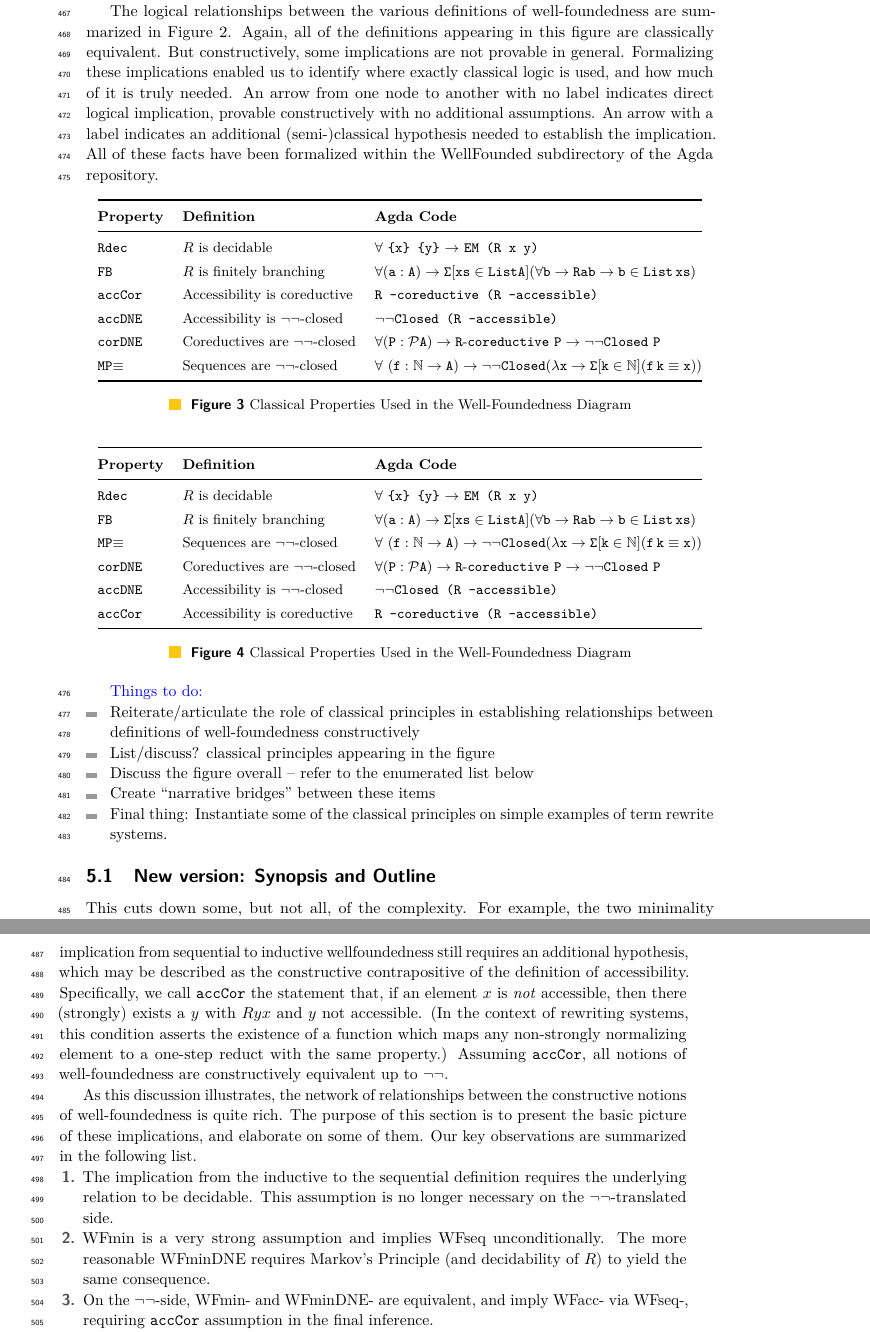
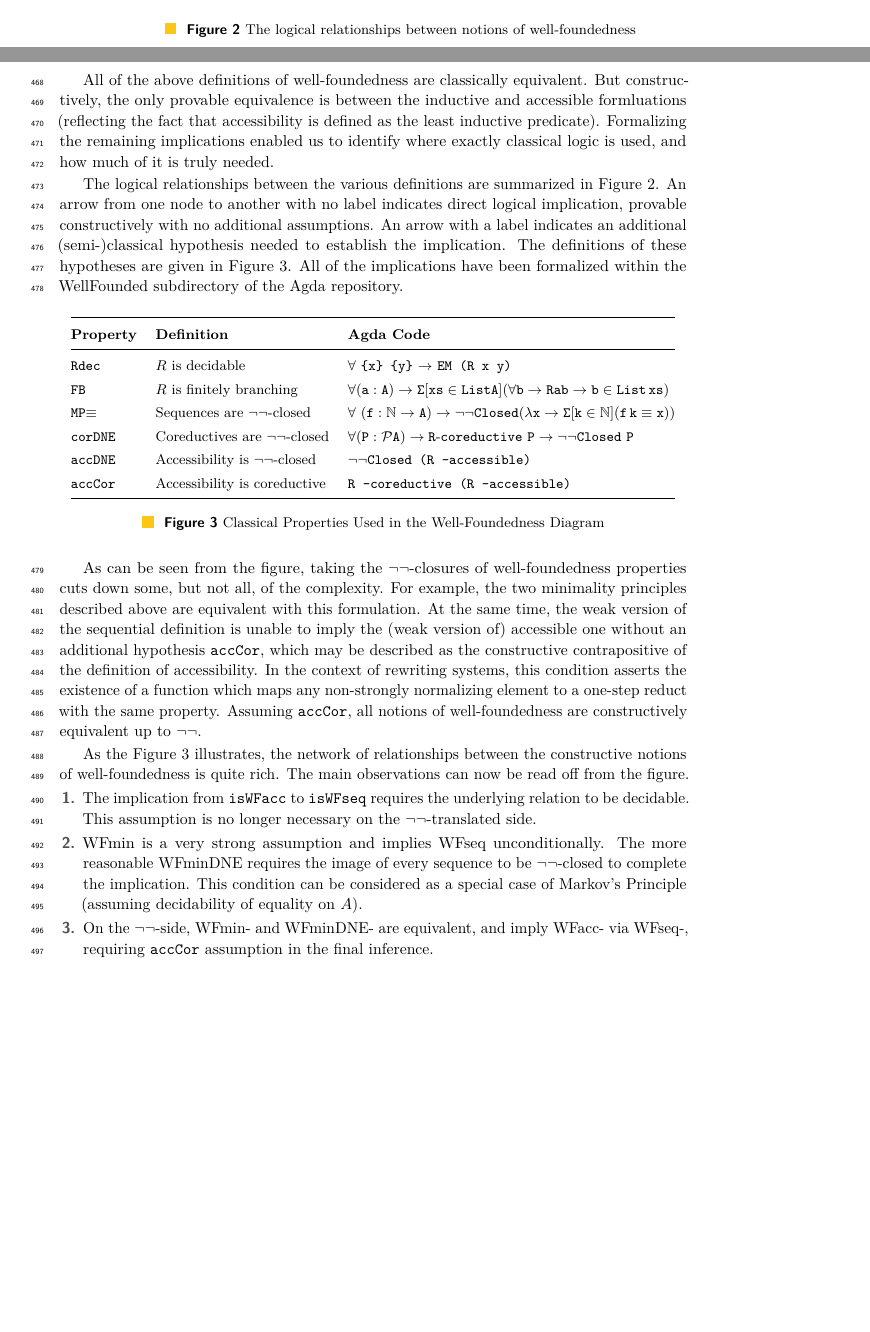
Before and after one commit to DrPolonsky/LAM, a LaTeX paper (Relations/Paper/Main.tex, which reads Relations/Paper/Well-foundedness.tex): two parts of pages 14 and 15 of 18, joined at a grey line, cut so that both start at the same text, the shorter picture padded with empty space. Compiled offline with pdfLaTeX.

Commit message:
work on well-foundedness

```diff
--- a/Relations/Paper/Well-foundedness.tex
+++ b/Relations/Paper/Well-foundedness.tex
@@ -229,48 +243,19 @@ These are formalized in the definition below, and in the corresponding file
 \end{figure}
 \clearpage
 
-In \cite{Terese}, the $\WFseqm$ definition is used, as in the classical mathematics textbooks.
-\apcomment{Move this comment elsewhere? Perhaps we should have a separate discussion between isWFseq- and isWFseq-not-not?}
+All of the above definitions of well-foundedness are classically equivalent.
+But constructively, the only provable equivalence is between the inductive and accessible
+formluations (reflecting the fact that accessibility is defined as the least inductive predicate).
+Formalizing the remaining implications enabled us to identify where exactly classical logic
+is used, and how much of it is truly needed.
 
-The logical relationships between the various definitions of well-foundedness are summarized in
-Figure \ref{fig:WF}.
-Again, all of the definitions appearing in this figure are classically equivalent.
-But constructively, some implications are not provable in general.
-Formalizing these implications enabled us to identify where exactly classical logic
-is used, and how much of it is truly needed.
+The logical relationships between the various definitions are summarized in Figure \ref{fig:WF}.
 An arrow from one node to another with no label indicates direct logical implication,
 provable constructively with no additional assumptions. An arrow with a label indicates an additional
-(semi-)classical hypothesis needed to establish the implication. All of these facts have been
+(semi-)classical hypothesis needed to establish the implication.
+The definitions of these hypotheses are given in Figure \ref{tab:cprop}.
+All of the implications have been
 formalized within the WellFounded subdirectory of the Agda repository.
-
-{
-\def\arraystretch{1.3}
-\begin{figure}[h!]
-\small
-\begin{tabular}{@{}l l l @{}}
-\toprule
-\textbf{Property} & \textbf{Definition}  &\textbf{Agda Code}  \\
-\midrule
-$\rdec$   & $R$ is decidable
-          & $\forall$ \verb|{x} {y}| $\to$ \verb|EM (R x y)|\\
-$\FB$     & $R$ is finitely branching
-          & $\mathtt{\forall (a : A) \to \Sigma [ xs \in List A ] (\forall b \to R a b \to b \in{}List\, xs)}$ \\
-$\accCor$ & Accessibility is coreductive
-          & \verb|R -coreductive (R -accessible)| \\
-$\accDNE$ & Accessibility is $\lnot\lnot$-closed
-          & $\lnot\lnot$\verb|Closed (R -accessible)| \\
-$\corDNE$ & Coreductives are $\lnot\lnot$-closed
-          & $\mathtt{\forall (P : \mathcal{P} A) \to R}$-$\mathtt{coreductive\ P \to \lnot\lnot Closed\ P}$\\
-$\mpe$    & Sequences are $\lnot\lnot$-closed
-          & $\forall\ \mathtt{(f : \nat \to A) \to \lnot\lnot Closed
-          (\lambda x \to \Sigma [ k \in \nat ] (f\, k \equiv x))}$ \\
-\bottomrule
-\end{tabular}
-\centering
-\caption{Classical Properties Used in the Well-Foundedness Diagram}
-\label{tab:cprop}
-\end{figure}
-}
 
 {
 \def\arraystretch{1.3}
@@ -301,18 +286,6 @@ $\accCor$ & Accessibility is coreductive
 \end{figure}
 }
 
-
-\apcomment{Things to do:}
-\begin{itemize}
-  \item Reiterate/articulate the role of classical principles in establishing relationships between definitions of
-    well-foundedness constructively
-  \item List/discuss? classical principles appearing in the figure
-  \item Discuss the figure overall -- refer to the enumerated list below
-  \item Create ``narrative bridges'' between these items
-  \item Final thing: Instantiate some of the classical principles on simple examples of term rewrite systems.
-\end{itemize}
-
-
 % As the figure illustrates, the concept of well-foundness is very rich from the vantage point of constructive logic.
 % Our analysis resulted in the following principles,
 %
@@ -323,37 +296,32 @@ $\accCor$ & Accessibility is coreductive
 %
 % The weaker definitions help us to explore how the standard well-founded definitions interrelate. This is made clear in the following diagram.
 %
-\subsection{New version: Synopsis and Outline}
-This cuts down some, but not all, of the complexity.
+As can be seen from the figure, taking the $\lnot\lnot$-closures of
+well-foundedness properties cuts down some, but not all, of the complexity.
 For example, the two minimality principles
 described above are equivalent with this formulation.
 % The implication from the inductive to sequential definition no longer requires
 % decidability of $R$.
 % On the other hand, the reverse
-At the same time, the
-implication from sequential to inductive wellfoundedness
-still requires an additional hypothesis, which may be described as the
-constructive contrapositive of the definition of accessibility.
-Specifically, we call {$\accCor$} the statement that, if an element $x$
-is \emph{not} accessible, then there (strongly) exists a $y$ with $Ryx$
-and $y$ not accessible.  (In the context of rewriting systems,
+At the same time, the weak version of the sequential definition is unable to imply
+the (weak version of) accessible one without an additional hypothesis $\accCor$,
+which may be described as the constructive contrapositive of the definition of accessibility.
+In the context of rewriting systems,
 this condition asserts the existence of a function which maps any
-non-strongly normalizing element to a one-step reduct with the same property.)
+non-strongly normalizing element to a one-step reduct with the same property.
 Assuming $\accCor$, all notions of well-foundedness
 are constructively equivalent up to $\lnot\lnot$.
 
-As this discussion illustrates, the network of relationships between the
-constructive notions of well-foundedness is quite rich.  The purpose of
-this section is to present the basic picture of these implications,
-and elaborate on some of them.  Our key observations are summarized
-in the following list.
+As the Figure \ref{tab:cprop} illustrates, the network of relationships between the
+constructive notions of well-foundedness is quite rich.
+The main observations can now be read off from the figure.
 \begin{enumerate}
-  \item The implication from the inductive to the sequential definition
-  requires the underlying relation to be decidable. This assumption is no longer
-  necessary on the $\lnot\lnot$-translated side.
+  \item The implication from $\isWFacc$ to $\isWFseq$ requires the underlying relation to be decidable.
+    This assumption is no longer necessary on the $\lnot\lnot$-translated side.
   \item WFmin is a very strong assumption and implies WFseq unconditionally.
-  The more reasonable WFminDNE requires Markov's Principle
-  (and decidability of $R$) to yield the same consequence.
+  The more reasonable WFminDNE requires the image of every sequence to be $\lnot\lnot$-closed
+  to complete the implication.  This condition can be considered as a special case of Markov's Principle
+  (assuming decidability of equality on $A$).
   \item On the $\lnot\lnot$-side, WFmin- and WFminDNE- are equivalent,
   and imply WFacc- via WFseq-, requiring {$\accCor$} assumption in the final inference.
-  \item At the same time, if the relation is finitely branching, then WFminDNE-
+  \item At the same time, if the relation is finitely branching ($\FB$), then WFminDNE-
```
Also changed, not shown: Relations/Paper/Well-foundedness.tex (61 more changed lines).
